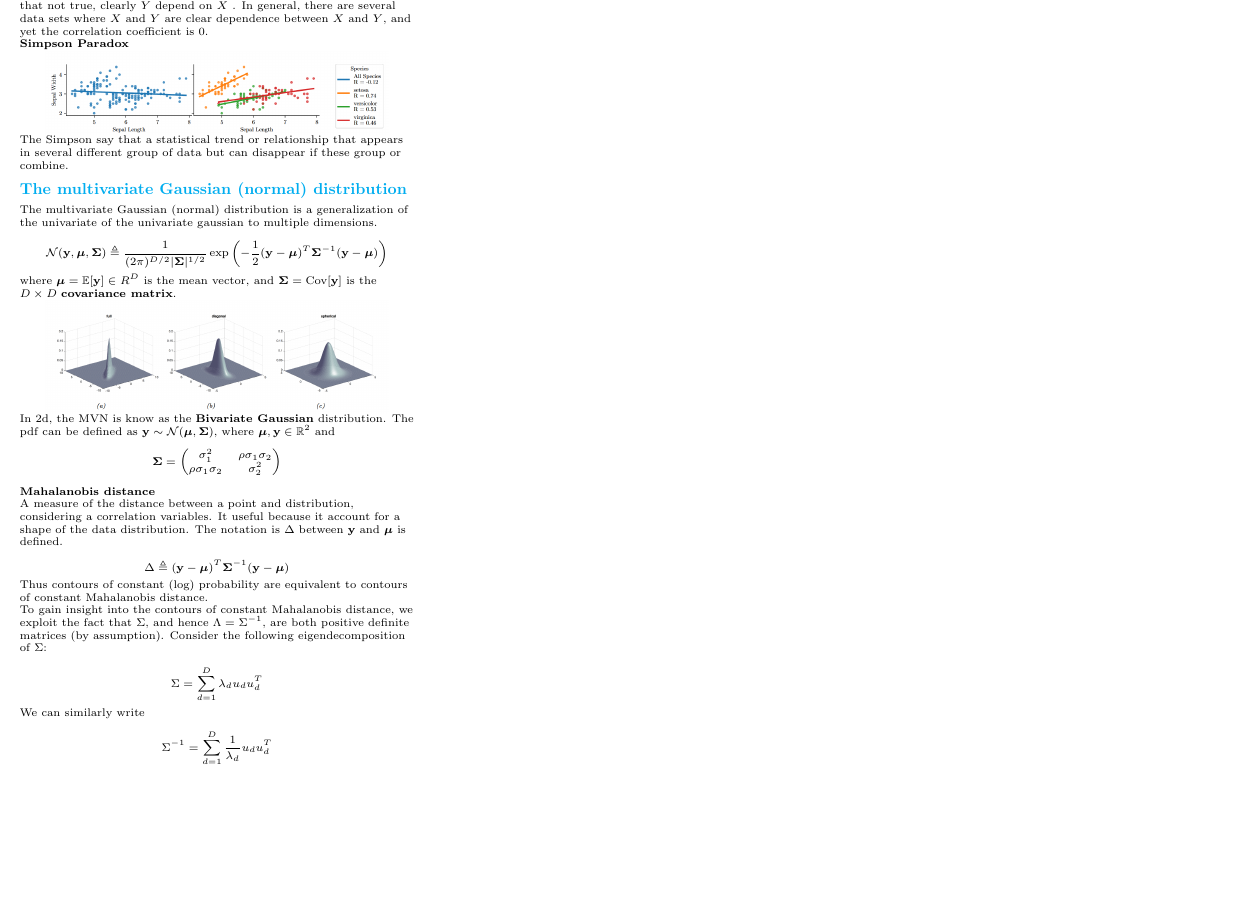
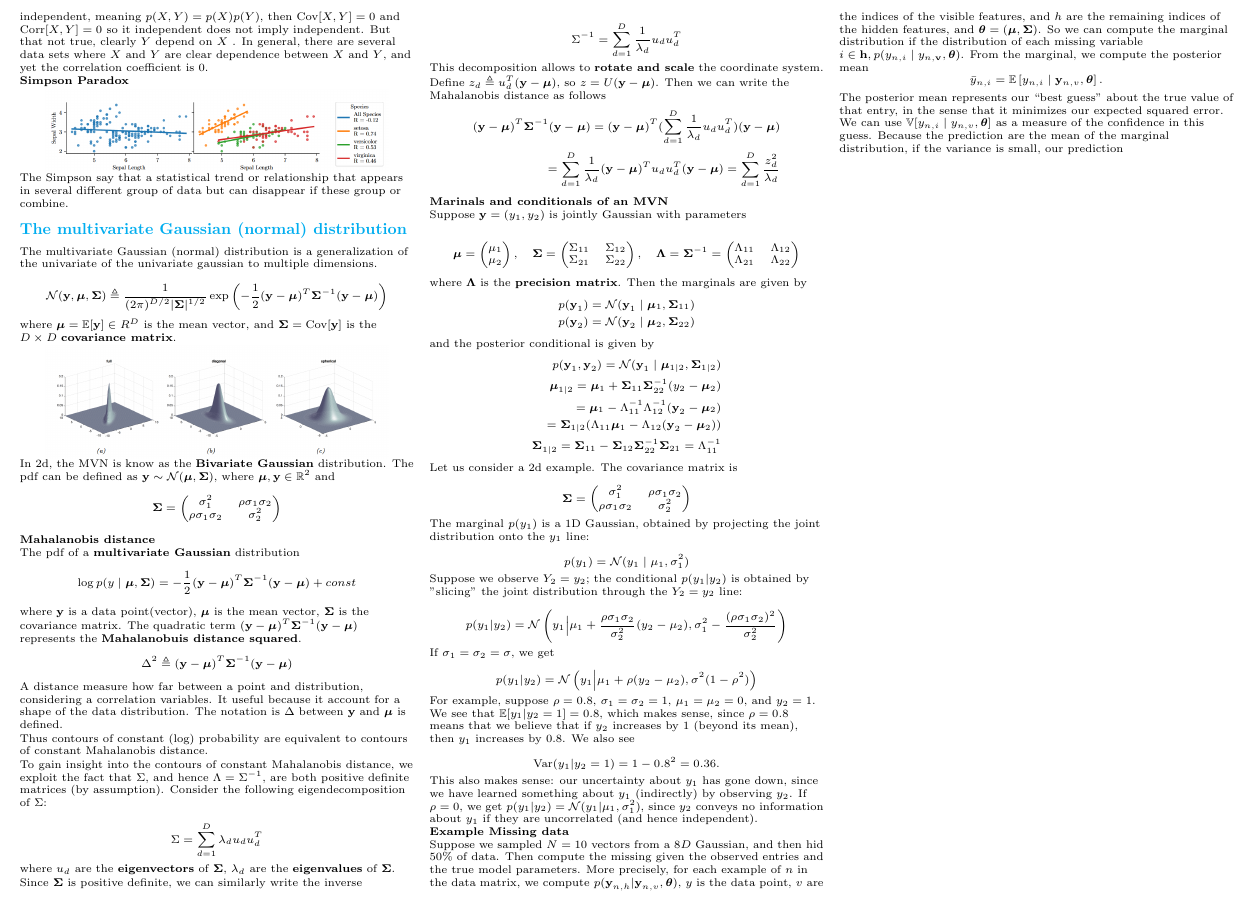
Before and after one commit to nguyentuss/Probability-for-Machine-Learning-Cheatsheet, a LaTeX document (main.tex): part of page 6 of 6, cut at the place of the change, the shorter picture padded with empty space. Compiled offline with pdfLaTeX.

Commit message:
Updating

```diff
--- a/main.tex
+++ b/main.tex
@@ -4,7 +4,7 @@
 \usepackage{ifthen}
 \usepackage[landscape]{geometry}
 \usepackage{graphicx}
-\usepackage{amsmath, amssymb, amsthm}
+\usepackage{amsmath, amssymb, amsthm , bm}
 \usepackage{latexsym, marvosym}
 \usepackage{pifont}
 \usepackage{lscape}
@@ -982,11 +982,16 @@ In 2d, the MVN is know as the $\textbf{Bivariate Gaussian}$ distribution. The pd
 
 $\textbf{Mahalanobis distance}$
 
-A measure of the distance between a point and distribution, considering a correlation variables. It useful because it account for a shape of the data distribution. The notation is $\Delta$ between $\out$ and $\Mean$ is defined.
+The pdf of a $\textbf{multivariate Gaussian}$ distribution
+\[
+    \log p(y\mid\Mean,\Cov)=-\frac{1}{2}(\out-\Mean)^T\Cov^{-1}(\out-\Mean) + const
+\]
+where $\out$ is a data point(vector), $\Mean$ is the mean vector, $\Cov$ is the covariance matrix. The quadratic term $(\out-\Mean)^T\Cov^{-1}(\out-\Mean)$ represents the $\textbf{Mahalanobuis distance squared}$.
+\[
+    \Delta^2 \triangleq (\out-\Mean)^T\Cov^{-1}(\out-\Mean)
+\]
+A distance measure how far between a point and distribution, considering a correlation variables. It useful because it account for a shape of the data distribution. The notation is $\Delta$ between $\out$ and $\Mean$ is defined.
 
-\[
-    \Delta \triangleq (\out-\Mean)^T\Cov^{-1}(\out-\Mean)
-\]
 Thus contours of constant (log) probability are equivalent to contours of constant Mahalanobis distance.
 
 To gain insight into the contours of constant Mahalanobis distance, we exploit the fact that $\Sigma$, and hence $\Lambda = \Sigma^{-1}$, are both positive definite matrices (by assumption). Consider the following eigendecomposition of $\Sigma$:
@@ -994,12 +999,98 @@ To gain insight into the contours of constant Mahalanobis distance, we exploit t
 \[
 \Sigma = \sum_{d=1}^{D} \lambda_d u_d u_d^T
 \]
+where $u_d$ are the $\textbf{eigenvectors}$ of $\Cov$, $\lambda_d$ are the $\textbf{eigenvalues}$ of $\Cov$.
 
-We can similarly write
+Since $\Cov$ is positive definite, we can similarly write the inverse
 
 \[
 \Sigma^{-1} = \sum_{d=1}^{D} \frac{1}{\lambda_d} u_d u_d^T
 \]
+This decomposition allows to $\textbf{rotate and scale}$ the coordinate system. Define $z_d\triangleq u_d^T(\out-\Mean)$, so $z=U(\out-\Mean)$. Then we can write the Mahalanobis distance as follows
+\begin{align*}
+    (\out-\Mean)^T\Cov^{-1}(\out-\Mean)=(\out-\Mean)^T(\sum_{d=1}^{D}\frac{1}{\lambda_d}u_du_d^T)(\out-\Mean) \\
+    =\sum_{d=1}^{D}\frac{1}{\lambda_d}(\out-\Mean)^Tu_du_d^T(\out-\Mean)=\sum_{d=1}^{D}\frac{z_d^2}{\lambda_d}
+\end{align*}
+
+$\textbf{Marinals and conditionals of an MVN}$
+
+Suppose $\mathbf{y} = (y_1, y_2)$ is jointly Gaussian with parameters
+
+\[
+    \bm{\mu} =
+    \begin{pmatrix}
+    \mu_1 \\
+    \mu_2
+    \end{pmatrix}, \quad
+    \bm{\Sigma} =
+    \begin{pmatrix}
+    \Sigma_{11} & \Sigma_{12} \\
+    \Sigma_{21} & \Sigma_{22}
+    \end{pmatrix}, \quad
+    \bm{\Lambda} = \bm{\Sigma}^{-1} =
+    \begin{pmatrix}
+    \Lambda_{11} & \Lambda_{12} \\
+    \Lambda_{21} & \Lambda_{22}
+    \end{pmatrix}
+\]
+
+where $\bm{\Lambda}$ is the \textbf{precision matrix}. Then the marginals are given by
+\begin{align*}
+    p(\out_1)=\N(\out_1\mid\Mean_1,\Cov_{11}) \\
+    p(\out_2)=\N(\out_2\mid\Mean_2,\Cov_{22})
+\end{align*}
+and the posterior conditional is given by
+\begin{align*}
+    p(\out_1,\out_2)=\N(\out_1\mid\Mean_{1|2},\Cov_{1|2}) \\
+    \Mean_{1|2}=\Mean_1+\Cov_{11}\Cov_{22}^{-1}(y_2-\Mean_2) \\
+    =\Mean_1-\Lambda_{11}^{-1}\Lambda_{12}^{-1}(\out_2-\Mean_2) \\
+    = \Cov_{1|2}(\Lambda_{11}\Mean_1-\Lambda_{12}(\out_2-\Mean_2))\\
+    \Cov_{1|2}=\Cov_{11}-\Cov_{12}\Cov_{22}^{-1}\Cov_{21}=\Lambda_{11}^{-1}
+\end{align*}
+Let us consider a 2d example. The covariance matrix is
+
+\[
+\bm{\Sigma} =
+\begin{pmatrix}
+\sigma_1^2 & \rho \sigma_1 \sigma_2 \\
+\rho \sigma_1 \sigma_2 & \sigma_2^2
+\end{pmatrix}
+\]
+
+The marginal \( p(y_1) \) is a 1D Gaussian, obtained by projecting the joint distribution onto the \( y_1 \) line:
+
+\[
+p(y_1) = \mathcal{N}(y_1 \mid \mu_1, \sigma_1^2)
+\]
+
+Suppose we observe \( Y_2 = y_2 \); the conditional \( p(y_1 | y_2) \) is obtained by "slicing" the joint distribution through the \( Y_2 = y_2 \) line:
+
+\[
+p(y_1 | y_2) = \mathcal{N} \left( y_1 \Big| \mu_1 + \frac{\rho \sigma_1 \sigma_2}{\sigma_2^2} (y_2 - \mu_2), \sigma_1^2 - \frac{(\rho \sigma_1 \sigma_2)^2}{\sigma_2^2} \right)
+\]
+
+If \( \sigma_1 = \sigma_2 = \sigma \), we get
+
+\[
+p(y_1 | y_2) = \mathcal{N} \left( y_1 \Big| \mu_1 + \rho (y_2 - \mu_2), \sigma^2 (1 - \rho^2) \right)
+\]
+
+For example, suppose \( \rho = 0.8 \), \( \sigma_1 = \sigma_2 = 1 \), \( \mu_1 = \mu_2 = 0 \), and \( y_2 = 1 \). We see that \( \mathbb{E}[y_1 | y_2 = 1] = 0.8 \), which makes sense, since \( \rho = 0.8 \) means that we believe that if \( y_2 \) increases by 1 (beyond its mean), then \( y_1 \) increases by 0.8. We also see
+
+\[
+\text{Var}(y_1 | y_2 = 1) = 1 - 0.8^2 = 0.36.
+\]
+
+This also makes sense: our uncertainty about \( y_1 \) has gone down, since we have learned something about \( y_1 \) (indirectly) by observing \( y_2 \). If \( \rho = 0 \), we get \( p(y_1 | y_2) = \mathcal{N}(y_1 | \mu_1, \sigma_1^2) \), since \( y_2 \) conveys no information about \( y_1 \) if they are uncorrelated (and hence independent).
+
+\textbf{Example Missing data}
+
+Suppose we sampled $N=10$ vectors from a $8D$ Gaussian, and then hid $50 \%$ of data. Then compute the missing given the observed entries and the true model parameters. More precisely, for each example of $n$ in the data matrix, we compute $p(\out_{n,h}|\out_{n,v},\parameter)$, $y$ is the data point, $v$ are the indices of the visible features, and $h$ are the remaining indices of the hidden features, and $\parameter=(\Mean,\Cov)$. So we can compute the marginal distribution if the distribution of each missing variable $i\in\mathbf{h},p(y_{n,i}\mid y_{n,\mathbf{v}},\parameter)$. From the marginal, we compute the  posterior mean
+\[
+    \bar{y}_{n,i} = \mathbb{E} \left[ y_{n,i} \mid \mathbf{y}_{n,v}, \boldsymbol{\theta} \right].
+\]
+
+The posterior mean represents our “best guess” about the true value of that entry, in the sense that it minimizes our expected squared error. We can use $\var[y_{n,i}\mid y_{n,v},\parameter]$ as a measure of the confidence in this guess. Because the prediction are the mean of the marginal distribution, if the variance is small, our prediction
 
 \end{multicols*}
 
```
Also changed, not shown: proba_ml_cheatsheet.pdf.
